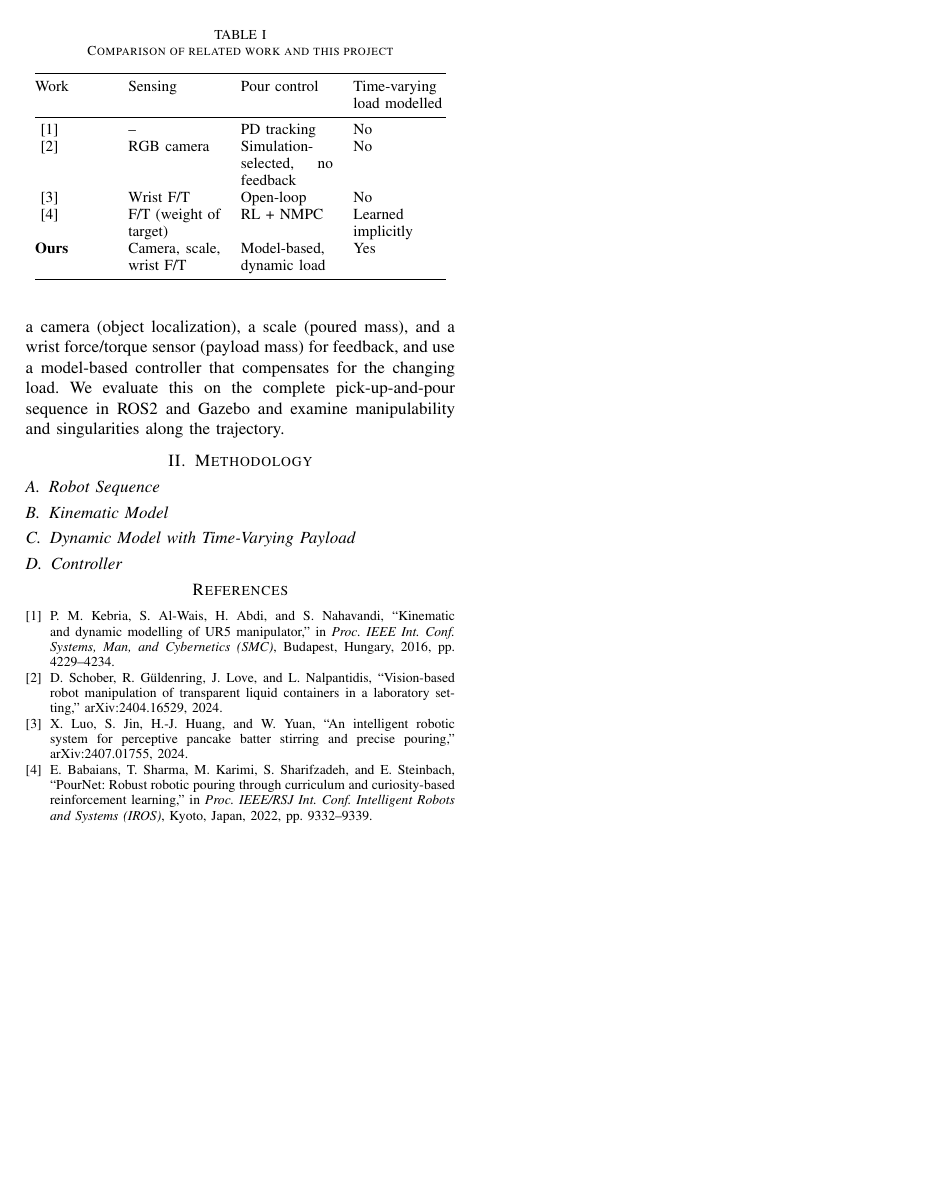
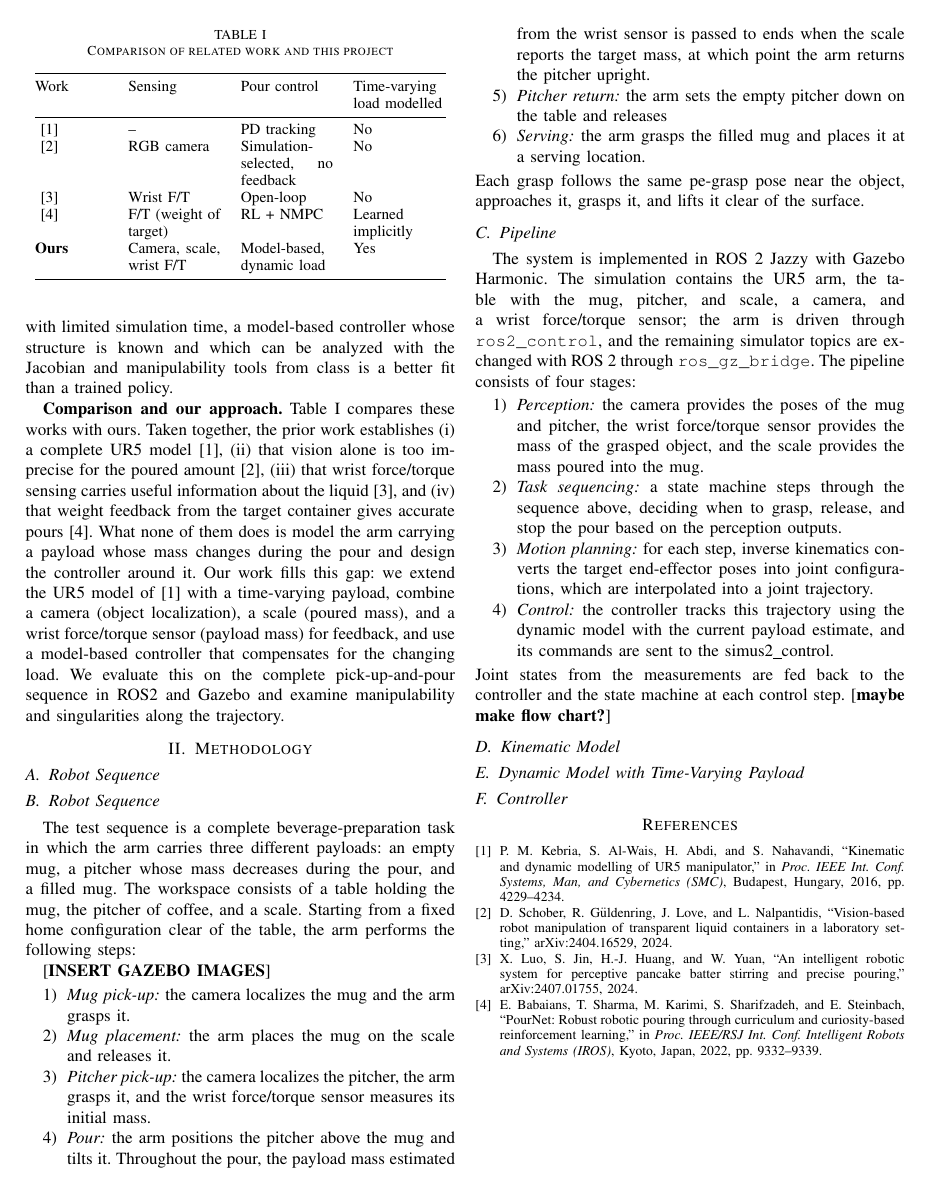
Before and after one commit to tdyang/rbe501-term-project, a LaTeX paper (project_progress/progress.tex): page 2 of 2. Compiled offline with pdfLaTeX.

Commit message:
fixed ur5e to ur5 in launches, added paper sections

```diff
--- a/project_progress/progress.tex
+++ b/project_progress/progress.tex
@@ -112,7 +118,61 @@ Gazebo and examine manipulability and singularities along the trajectory.
 \label{sec:method}
 %==========================================================
 \subsection{Robot Sequence}
-% TODO: robot sequence/pipeline (soumaya)
+\subsection{Robot Sequence}
+The test sequence is a complete beverage-preparation task in which the arm
+carries three different payloads: an empty mug, a pitcher whose mass
+decreases during the pour, and a filled mug. The workspace consists of a
+table holding the mug, the pitcher of coffee, and a scale. Starting from a
+fixed home configuration clear of the table, the arm performs the following
+steps:
+
+[\textbf{INSERT GAZEBO IMAGES}]
+\begin{enumerate}
+    \item \textit{Mug pick-up:} the camera localizes the mug
+          and the arm grasps it.
+    \item \textit{Mug placement:} the arm places the mug on the scale and
+          releases it.
+    \item \textit{Pitcher pick-up:} the camera localizes the pitcher, the arm
+          grasps it, and the wrist force/torque sensor measures its initial
+          mass.
+    \item \textit{Pour:} the arm positions the pitcher above the mug and tilts
+          it. Throughout the pour, the payload mass estimated from the wrist
+          sensor is passed to ends when the
+          scale reports the target mass, at which point the arm returns the
+          pitcher upright.
+    \item \textit{Pitcher return:} the arm sets the empty pitcher down on the
+          table and releases
+    \item \textit{Serving:} the arm grasps the filled mug and places it at a
+          serving location.
+\end{enumerate}
+Each grasp follows the same pe-grasp pose near
+the object, approaches it, grasps it, and lifts it clear of the surface.
+
+\subsection{Pipeline}
+The system is implemented in ROS~2 Jazzy with Gazebo Harmonic. The
+simulation contains the UR5 arm, the table with the mug, pitcher, and
+scale, a camera, and a wrist force/torque sensor; the arm is driven through
+\texttt{ros2\_control}, and the remaining simulator topics are exchanged
+with ROS~2 through \texttt{ros\_gz\_bridge}. The pipeline consists of four
+stages:
+\begin{enumerate}
+    \item \textit{Perception:} the camera provides the poses of the mug and
+          pitcher, the wrist force/torque sensor provides the mass of the
+          grasped object, and the scale provides the mass poured into the
+          mug.
+    \item \textit{Task sequencing:} a state machine steps through the
+          sequence above, deciding when to grasp, release, and stop the pour
+          based on the perception outputs.
+    \item \textit{Motion planning:} for each step, inverse kinematics
+          converts the target end-effector poses into joint configurations,
+          which are interpolated into a joint trajectory.
+    \item \textit{Control:} the controller tracks this trajectory using the
+          dynamic model with the current payload estimate, and its commands
+          are sent to the simus2\_control}.
+\end{enumerate}
+Joint states from the measurements
+are fed back to the controller and the state machine at each control step.
+[\textbf{maybe make flow chart?}]
 
 \subsection{Kinematic Model}
 % TODO: equations (submit your model equations with all variables and parameters clearly defined) (tracy and jingxuan)
```
Also changed, not shown: project_progress/progress.tex (8 more changed lines), 4 other files.
